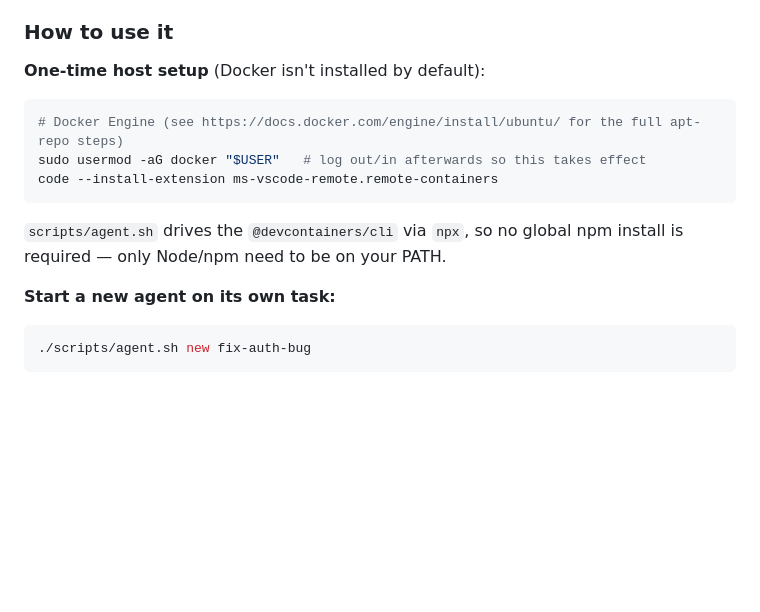
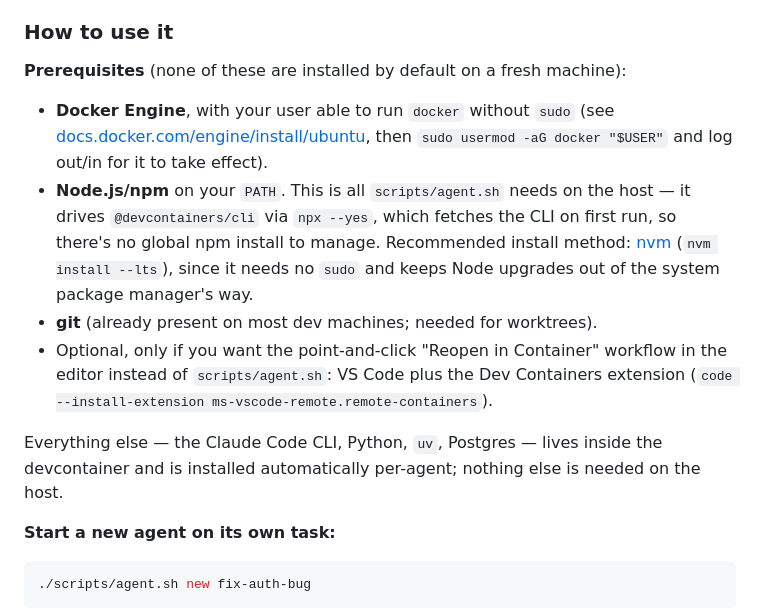
Before and after one commit to nicolaslecrique/papertrail, a Markdown page: README.md, the part around the change. GitHub-like rendering; blank space fills up the shorter version.

````diff
--- a/README.md
+++ b/README.md
@@ -34,16 +34,23 @@ Two things were deliberately left out to keep this simple, worth knowing about:
 
 ### How to use it
 
-**One-time host setup** (Docker isn't installed by default):
+**Prerequisites** (none of these are installed by default on a fresh machine):
 
-```bash
-# Docker Engine (see https://docs.docker.com/engine/install/ubuntu/ for the full apt-repo steps)
-sudo usermod -aG docker "$USER"   # log out/in afterwards so this takes effect
-code --install-extension ms-vscode-remote.remote-containers
-```
+- **Docker Engine**, with your user able to run `docker` without `sudo` (see
+  [docs.docker.com/engine/install/ubuntu](https://docs.docker.com/engine/install/ubuntu/), then
+  `sudo usermod -aG docker "$USER"` and log out/in for it to take effect).
+- **Node.js/npm** on your `PATH`. This is all `scripts/agent.sh` needs on the host — it drives
+  `@devcontainers/cli` via `npx --yes`, which fetches the CLI on first run, so there's no global
+  npm install to manage. Recommended install method:
+  [nvm](https://github.com/nvm-sh/nvm) (`nvm install --lts`), since it needs no `sudo` and keeps
+  Node upgrades out of the system package manager's way.
+- **git** (already present on most dev machines; needed for worktrees).
+- Optional, only if you want the point-and-click "Reopen in Container" workflow in the editor
+  instead of `scripts/agent.sh`: VS Code plus the Dev Containers extension
+  (`code --install-extension ms-vscode-remote.remote-containers`).
 
-`scripts/agent.sh` drives the `@devcontainers/cli` via `npx`, so no global npm install is required —
-only Node/npm need to be on your PATH.
+Everything else — the Claude Code CLI, Python, `uv`, Postgres — lives inside the devcontainer and
+is installed automatically per-agent; nothing else is needed on the host.
 
 **Start a new agent on its own task:**
 
````
